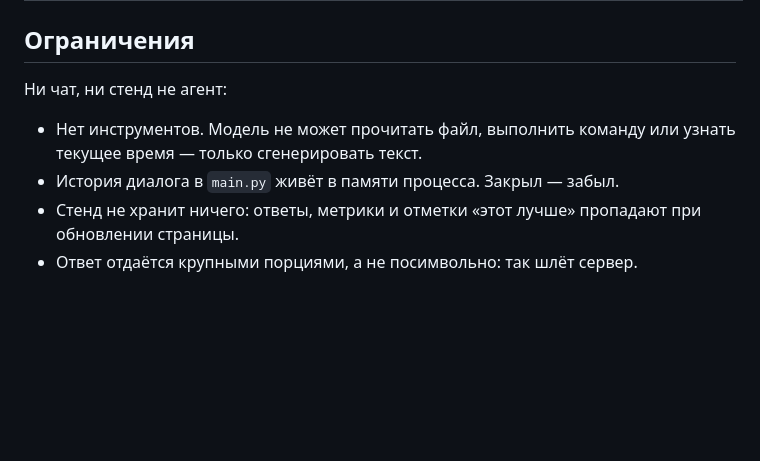
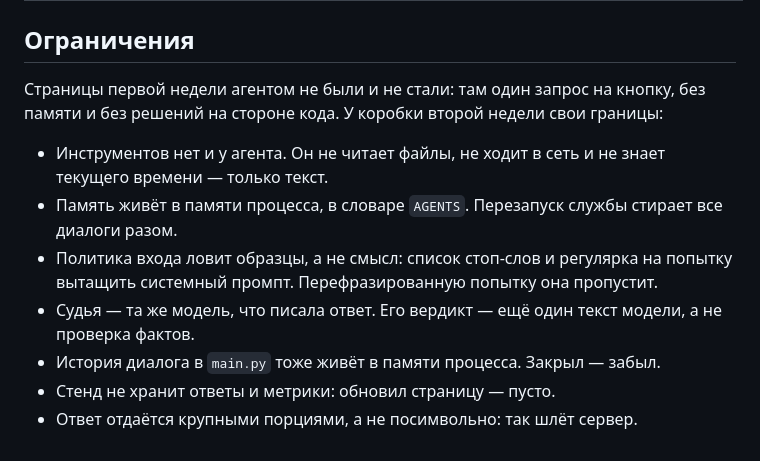
Before and after one commit to Koshey-dev/aiChallenge9_2026, a Markdown page: README.md, the part around one of its changes. Rendered like a GitHub page; blank space fills up the shorter version.

```diff
--- a/README.md
+++ b/README.md
@@ -477,11 +522,17 @@ SOCKS-прокси, поднятый отдельной службой; марш
 
 ## Ограничения
 
-Ни чат, ни стенд не агент:
+Страницы первой недели агентом не были и не стали: там один запрос на кнопку,
+без памяти и без решений на стороне кода. У коробки второй недели свои границы:
 
-- Нет инструментов. Модель не может прочитать файл, выполнить команду или
-  узнать текущее время — только сгенерировать текст.
-- История диалога в `main.py` живёт в памяти процесса. Закрыл — забыл.
-- Стенд не хранит ничего: ответы, метрики и отметки «этот лучше» пропадают при
-  обновлении страницы.
+- Инструментов нет и у агента. Он не читает файлы, не ходит в сеть и не знает
+  текущего времени — только текст.
+- Память живёт в памяти процесса, в словаре `AGENTS`. Перезапуск службы стирает
+  все диалоги разом.
+- Политика входа ловит образцы, а не смысл: список стоп-слов и регулярка на
+  попытку вытащить системный промпт. Перефразированную попытку она пропустит.
+- Судья — та же модель, что писала ответ. Его вердикт — ещё один текст модели,
+  а не проверка фактов.
+- История диалога в `main.py` тоже живёт в памяти процесса. Закрыл — забыл.
+- Стенд не хранит ответы и метрики: обновил страницу — пусто.
 - Ответ отдаётся крупными порциями, а не посимвольно: так шлёт сервер.
```
Also changed, not shown: other parts of README.md (+49 -4 lines).
